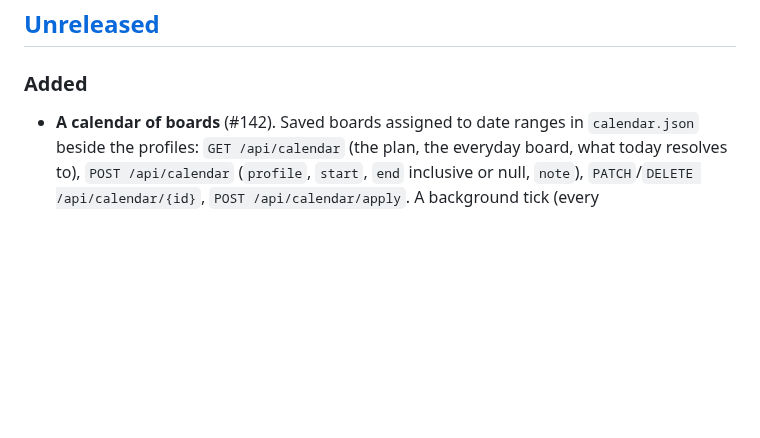
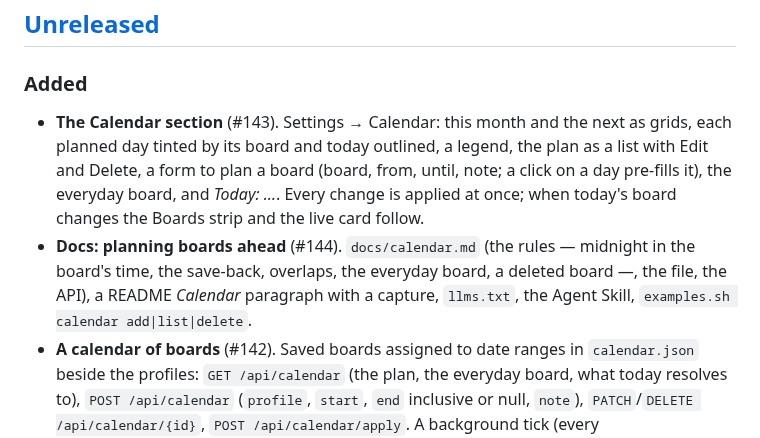
Before and after one commit to cmldexter/DepartureBoard, a Markdown page: CHANGELOG.md, the part around the change. Drawn GitHub-style; blank space fills up the shorter version.

```diff
--- a/CHANGELOG.md
+++ b/CHANGELOG.md
@@ -9,6 +9,15 @@ and a container image `ghcr.io/cmldexter/departureboard:X.Y.Z`.
 
 ### Added
 
+- **The Calendar section** (#143). Settings → Calendar: this month and the next as grids, each
+  planned day tinted by its board and today outlined, a legend, the plan as a list with Edit and
+  Delete, a form to plan a board (board, from, until, note; a click on a day pre-fills it), the
+  everyday board, and *Today: …*. Every change is applied at once; when today's board changes the
+  Boards strip and the live card follow.
+- **Docs: planning boards ahead** (#144). `docs/calendar.md` (the rules — midnight in the board's
+  time, the save-back, overlaps, the everyday board, a deleted board —, the file, the API), a
+  README *Calendar* paragraph with a capture, `llms.txt`, the Agent Skill, `examples.sh calendar
+  add|list|delete`.
 - **A calendar of boards** (#142). Saved boards assigned to date ranges in `calendar.json` beside
   the profiles: `GET /api/calendar` (the plan, the everyday board, what today resolves to),
   `POST /api/calendar` (`profile`, `start`, `end` inclusive or null, `note`), `PATCH`/`DELETE
```
Also changed, not shown: README.md (+10 -0 lines), docs/calendar.md (added, +66 -0 lines), docs/media/settings-calendar.png (added), 8 other files.
